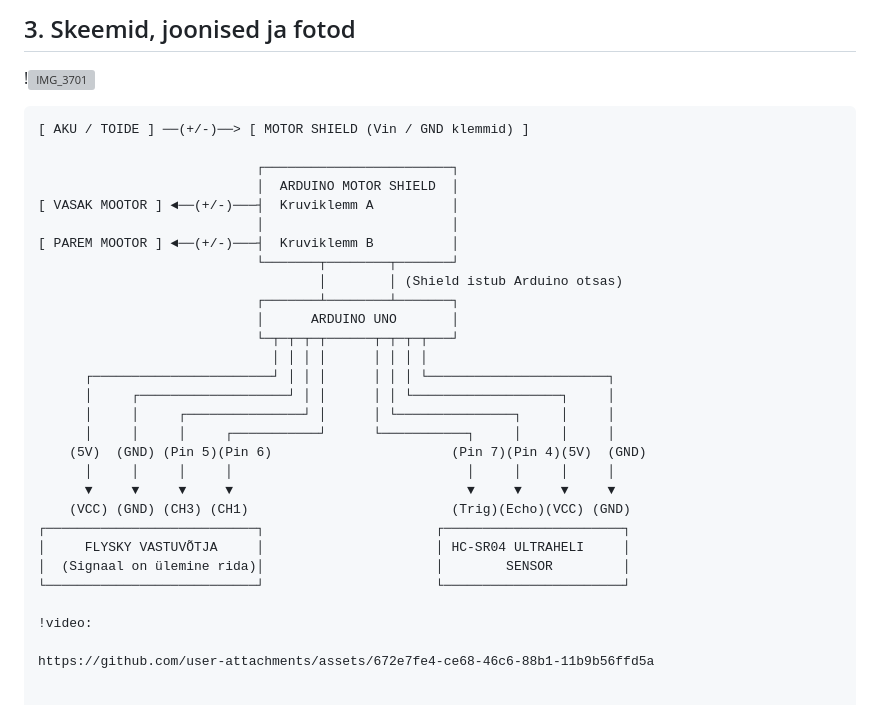
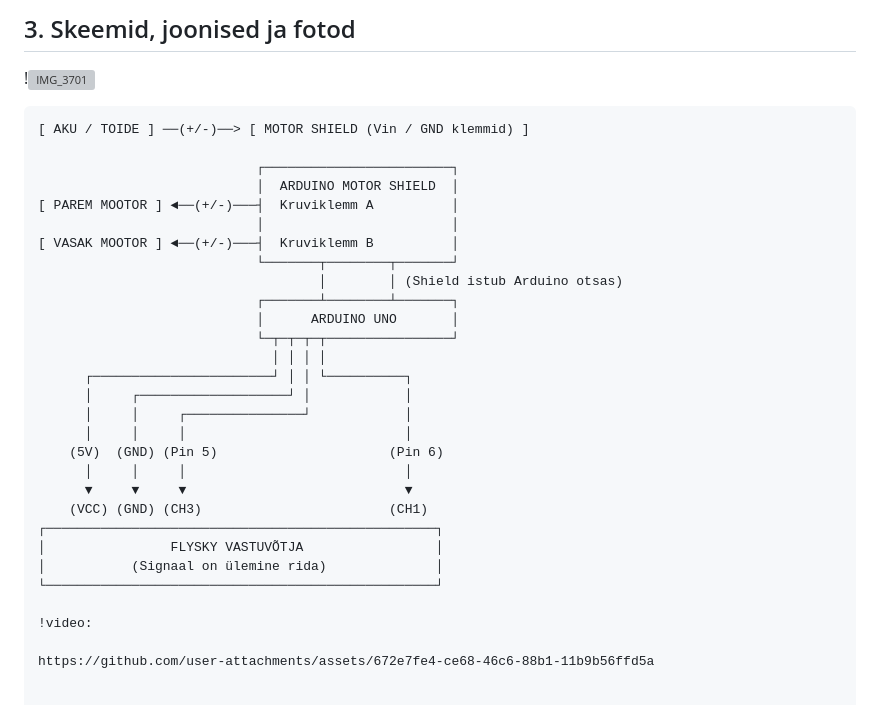
Before and after one commit to 3ujg/Robootika, a Markdown page: README.md, the part around the change. Rendered like a GitHub page; grey boxes are pictures that could not be loaded.

````diff
--- a/README.md
+++ b/README.md
@@ -13,32 +13,32 @@
 ## 3. Skeemid, joonised ja fotod
 !<img width="4032" height="3024" alt="IMG_3701" src="https://github.com/user-attachments/assets/b0b29936-f48e-4050-9035-48f94327bdaa" />
 
-```skeem
+```text
 [ AKU / TOIDE ] ──(+/-)──> [ MOTOR SHIELD (Vin / GND klemmid) ]
 
                             ┌────────────────────────┐
                             │  ARDUINO MOTOR SHIELD  │
-[ VASAK MOOTOR ] ◄──(+/-)───┤  Kruviklemm A          │
+[ PAREM MOOTOR ] ◄──(+/-)───┤  Kruviklemm A          │
                             │                        │
-[ PAREM MOOTOR ] ◄──(+/-)───┤  Kruviklemm B          │
+[ VASAK MOOTOR ] ◄──(+/-)───┤  Kruviklemm B          │
                             └───────┬────────┬───────┘
                                     │        │ (Shield istub Arduino otsas)
                             ┌───────┴────────┴───────┐
                             │      ARDUINO UNO       │
-                            └─┬─┬─┬─┬──────┬─┬─┬─┬───┘
-                              │ │ │ │      │ │ │ │
-      ┌───────────────────────┘ │ │ │      │ │ │ └───────────────────────┐
-      │     ┌───────────────────┘ │ │      │ │ └───────────────────┐     │
-      │     │     ┌───────────────┘ │      │ └───────────────┐     │     │
-      │     │     │     ┌───────────┘      └───────────┐     │     │     │
-    (5V)  (GND) (Pin 5)(Pin 6)                       (Pin 7)(Pin 4)(5V)  (GND)
-      │     │     │     │                              │     │     │     │
-      ▼     ▼     ▼     ▼                              ▼     ▼     ▼     ▼
-    (VCC) (GND) (CH3) (CH1)                          (Trig)(Echo)(VCC) (GND)
-┌───────────────────────────┐                      ┌───────────────────────┐
-│     FLYSKY VASTUVÕTJA     │                      │ HC-SR04 ULTRAHELI     │
-│  (Signaal on ülemine rida)│                      │        SENSOR         │
-└───────────────────────────┘                      └───────────────────────┘
+                            └─┬─┬─┬─┬────────────────┘
+                              │ │ │ │
+      ┌───────────────────────┘ │ │ └──────────┐
+      │     ┌───────────────────┘ │            │
+      │     │     ┌───────────────┘            │
+      │     │     │                            │
+    (5V)  (GND) (Pin 5)                      (Pin 6)
+      │     │     │                            │
+      ▼     ▼     ▼                            ▼
+    (VCC) (GND) (CH3)                        (CH1)
+┌──────────────────────────────────────────────────┐
+│                FLYSKY VASTUVÕTJA                 │
+│           (Signaal on ülemine rida)              │
+└──────────────────────────────────────────────────┘
 
 !video:
 
````
